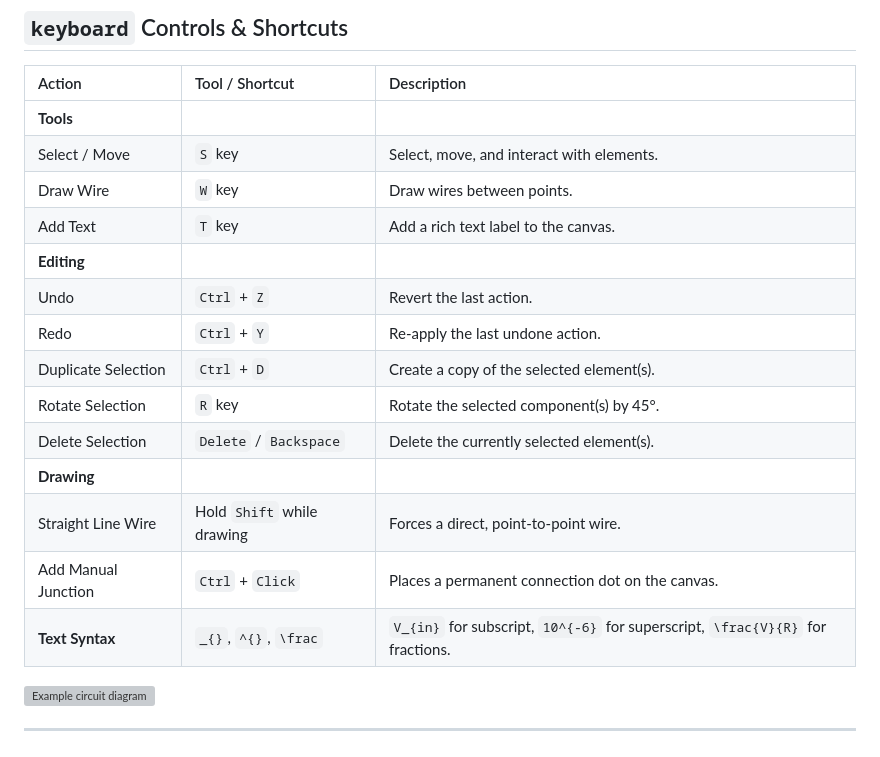
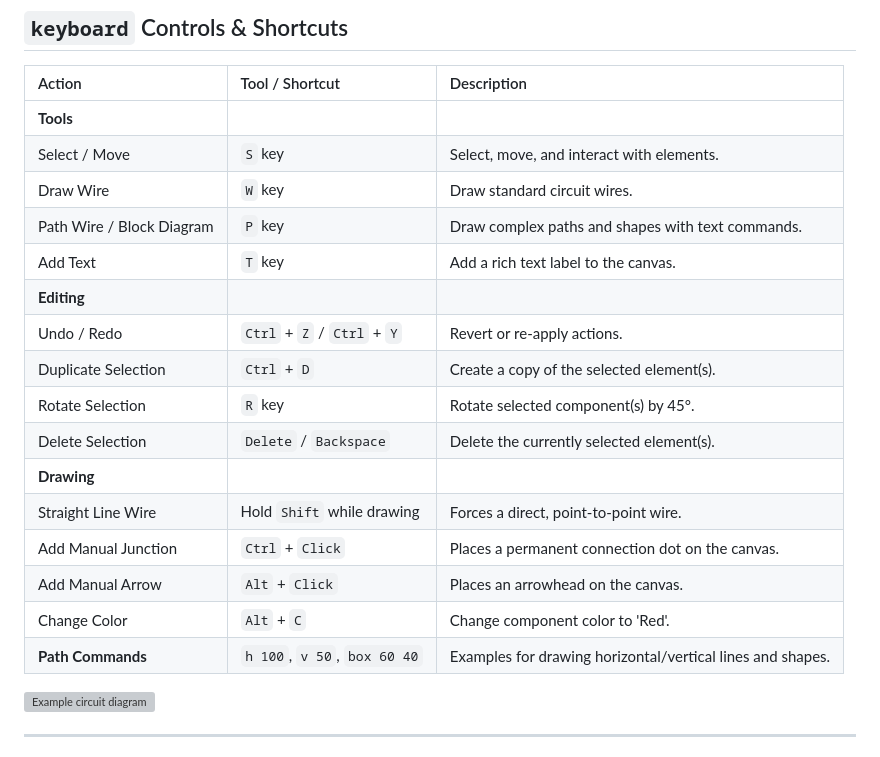
Before and after one commit to inverter3p/circuitdrafter, a Markdown page: README.md, the part around the change printed below. Rendered like a GitHub page; grey boxes are pictures that could not be loaded.

```diff
--- a/README.md
+++ b/README.md
@@ -71,18 +77,20 @@ The easiest way to use Circuit Drafter is to visit the **[Live Demo link](https:
 | :--- | :--- | :--- |
 | **Tools** | | |
 | Select / Move | `S` key | Select, move, and interact with elements. |
-| Draw Wire | `W` key | Draw wires between points. |
+| Draw Wire | `W` key | Draw standard circuit wires. |
+| Path Wire / Block Diagram | `P` key | Draw complex paths and shapes with text commands. |
 | Add Text | `T` key | Add a rich text label to the canvas. |
 | **Editing** | | |
-| Undo | `Ctrl` + `Z` | Revert the last action. |
-| Redo | `Ctrl` + `Y` | Re-apply the last undone action. |
+| Undo / Redo | `Ctrl` + `Z` / `Ctrl` + `Y` | Revert or re-apply actions. |
 | Duplicate Selection | `Ctrl` + `D` | Create a copy of the selected element(s). |
-| Rotate Selection | `R` key | Rotate the selected component(s) by 45°. |
+| Rotate Selection | `R` key | Rotate selected component(s) by 45°. |
 | Delete Selection | `Delete` / `Backspace` | Delete the currently selected element(s). |
 | **Drawing** | | |
 | Straight Line Wire | Hold `Shift` while drawing | Forces a direct, point-to-point wire. |
 | Add Manual Junction | `Ctrl` + `Click` | Places a permanent connection dot on the canvas. |
-| **Text Syntax** | `_{}`, `^{}`, `\frac` | `V_{in}` for subscript, `10^{-6}` for superscript, `\frac{V}{R}` for fractions. |
+| Add Manual Arrow | `Alt` + `Click` | Places an arrowhead on the canvas. |
+| Change Color | `Alt` + `C` | Change component color to 'Red'. |
+| **Path Commands** | `h 100`, `v 50`, `box 60 40` | Examples for drawing horizontal/vertical lines and shapes. |
 
 <img width="800"  alt="Example circuit diagram" src="https://github.com/user-attachments/assets/a0d6743d-8c30-48fa-bb09-aa8d223a1312" />
 
```
Also changed, not shown: other parts of README.md (+34 -28 lines).
